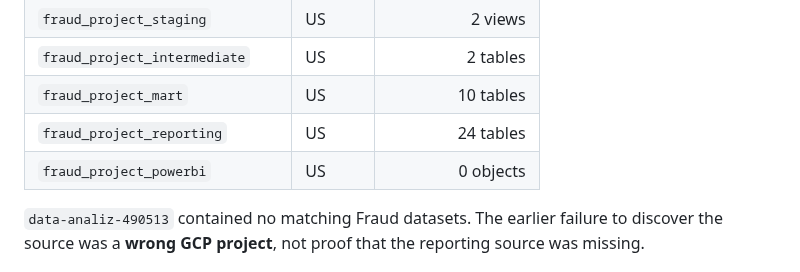
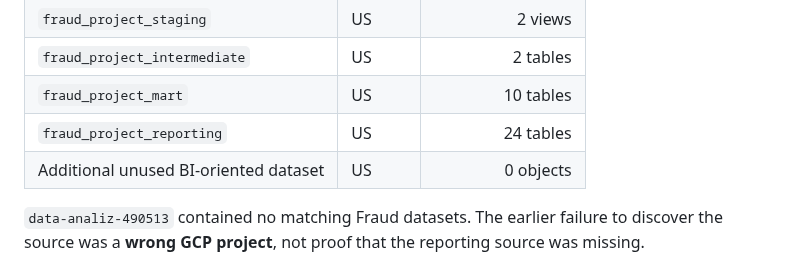
Before and after one commit to senanurcetin/ieee-fraud-detection-analytics, a Markdown page: docs/BIGQUERY_SOURCE_VERIFICATION_2026-10-15.md, the part around the change. Rendered like a GitHub page.

Commit message:
docs: keep source verification within web-only public terminology

```diff
--- a/docs/BIGQUERY_SOURCE_VERIFICATION_2026-10-15.md
+++ b/docs/BIGQUERY_SOURCE_VERIFICATION_2026-10-15.md
@@ -11,7 +11,7 @@ On 15 October 2026, the owner-authorized Windows environment contained an existi
 | `fraud_project_intermediate` | US | 2 tables |
 | `fraud_project_mart` | US | 10 tables |
 | `fraud_project_reporting` | US | 24 tables |
-| `fraud_project_powerbi` | US | 0 objects |
+| Additional unused BI-oriented dataset | US | 0 objects |
 
 `data-analiz-490513` contained no matching Fraud datasets. The earlier failure to discover the source was a **wrong GCP project**, not proof that the reporting source was missing.
 
```
